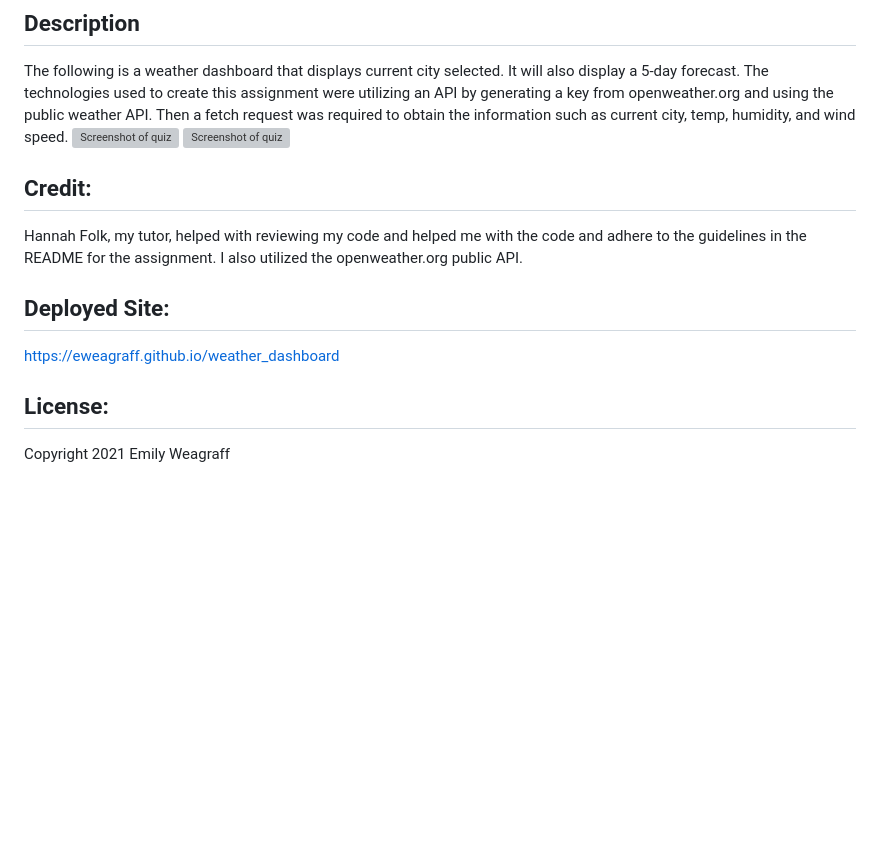
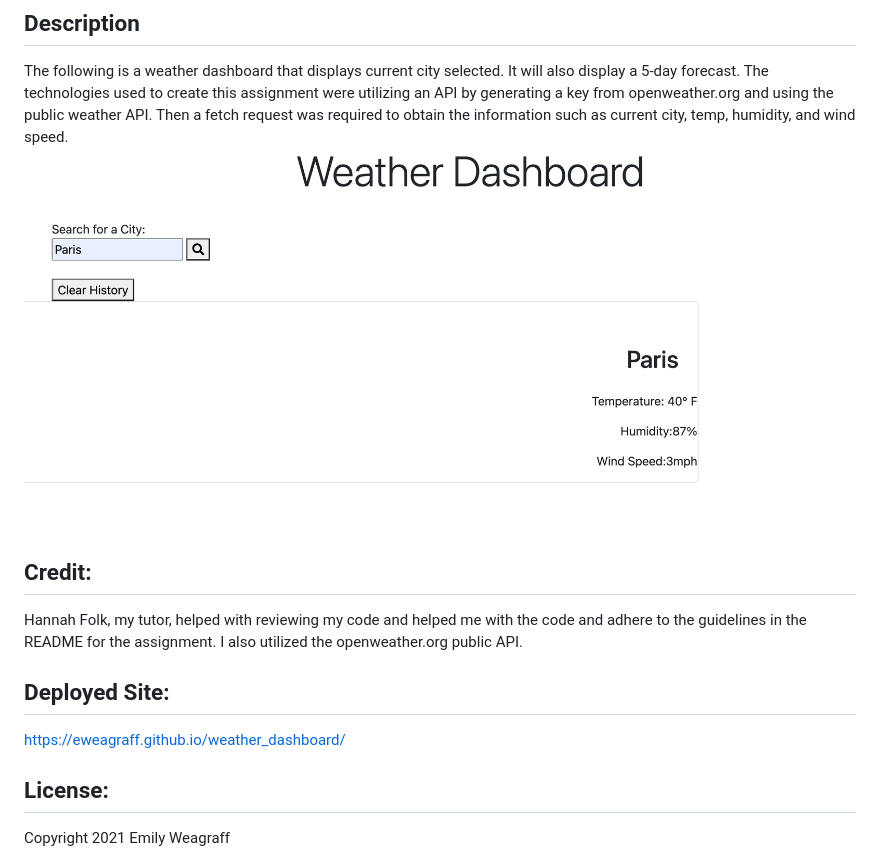
Before and after one commit to eweagraff/weather_dashboard, a Markdown page: README.md, the part around the change. Drawn GitHub-style; pictures changed too: assets/images/weather_search.png (added); blank space fills up the shorter version; grey boxes are pictures that could not be loaded.

```diff
--- a/README.md
+++ b/README.md
@@ -3,8 +3,7 @@
 ## Description
 
 The following is a weather dashboard that displays current city selected. It will also display a 5-day forecast. The technologies used to create this assignment were utilizing an API by generating a key from openweather.org and using the public weather API. Then a fetch request was required to obtain the information such as current city, temp, humidity, and wind speed.
-![Screenshot of quiz](assets/images/)
-![Screenshot of quiz](assets/images/)
+![Screenshot of dashboard](assets/images/weather_search.png)
 
 ## Credit:
 
@@ -12,7 +11,7 @@ Hannah Folk, my tutor, helped with reviewing my code and helped me with the code
 
 ## Deployed Site:
 
-https://eweagraff.github.io/weather_dashboard
+https://eweagraff.github.io/weather_dashboard/
 
 ## License:
 
```
